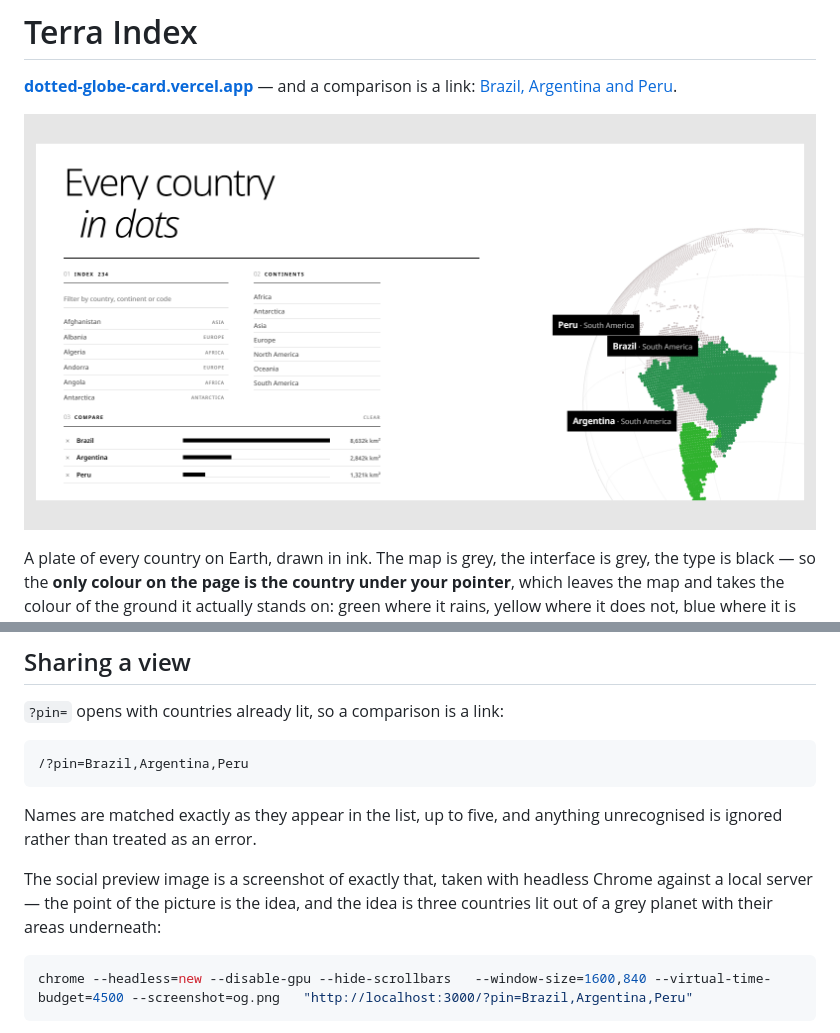
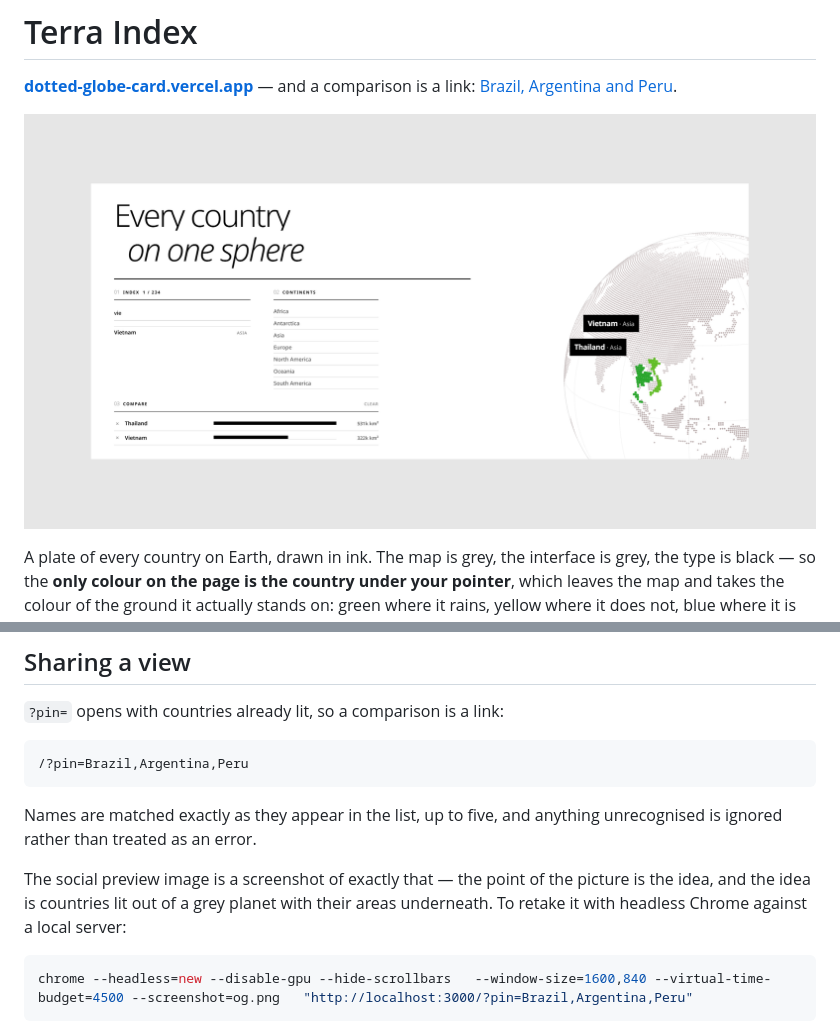
Before and after one commit to ivynapong-siri/dotted-globe-card, a Markdown page: README.md, 2 parts joined by grey strips. Drawn GitHub-style; pictures changed too: og.png.

Commit message:
New social preview
A hand-taken shot of the desktop layout: Thailand and Vietnam pinned, the
filter mid-use. Padded top and bottom to 1.91:1 with the page's own ground
colour — the margins are already that exact grey, so the padding cannot be
seen, and the ratio is the one the crawlers lay out for.

````diff
--- a/README.md
+++ b/README.md
@@ -43,9 +43,10 @@ not ES modules, precisely so `file://` works too.
 Names are matched exactly as they appear in the list, up to five, and anything
 unrecognised is ignored rather than treated as an error.
 
-The social preview image is a screenshot of exactly that, taken with headless
-Chrome against a local server — the point of the picture is the idea, and the
-idea is three countries lit out of a grey planet with their areas underneath:
+The social preview image is a screenshot of exactly that — the point of the
+picture is the idea, and the idea is countries lit out of a grey planet with
+their areas underneath. To retake it with headless Chrome against a local
+server:
 
 ```bash
 chrome --headless=new --disable-gpu --hide-scrollbars   --window-size=1600,840 --virtual-time-budget=4500 --screenshot=og.png   "http://localhost:3000/?pin=Brazil,Argentina,Peru"
````
Also changed, not shown: 1 other file.
